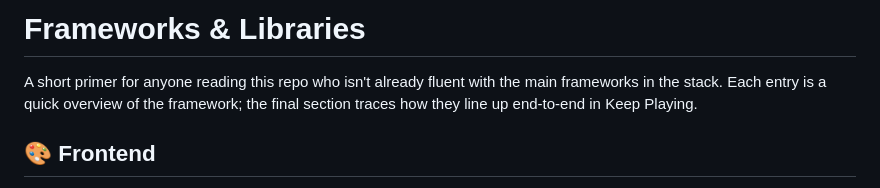
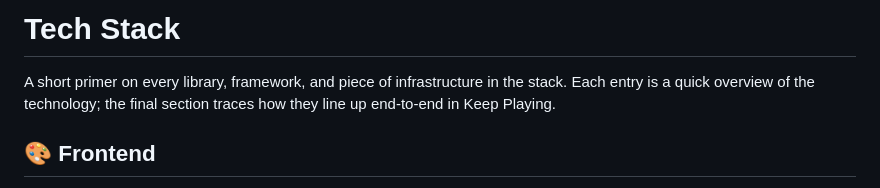
Before and after one commit to adiboroica/imperial_projects, a Markdown page: y2-t3_keep-playing/README.tech-stack.md, the part around the change. Drawn GitHub-style.

Commit message:
Chore Y2-T3 Keep Playing: Rename README.frameworks.md -> README.tech-stack.md
Co-Authored-By: Claude Opus 4.7 (1M context) <noreply@anthropic.com>

```diff
--- a/y2-t3_keep-playing/README.frameworks.md
+++ b/y2-t3_keep-playing/README.tech-stack.md
@@ -1,6 +1,6 @@
-# Frameworks & Libraries
+# Tech Stack
 
-A short primer for anyone reading this repo who isn't already fluent with the main frameworks in the stack. Each entry is a quick overview of the framework; the final section traces how they line up end-to-end in Keep Playing.
+A short primer on every library, framework, and piece of infrastructure in the stack. Each entry is a quick overview of the technology; the final section traces how they line up end-to-end in Keep Playing.
 
 ## 🎨 Frontend
 
```
Also changed, not shown: y2-t3_keep-playing/README.md (+1 -1 lines).
